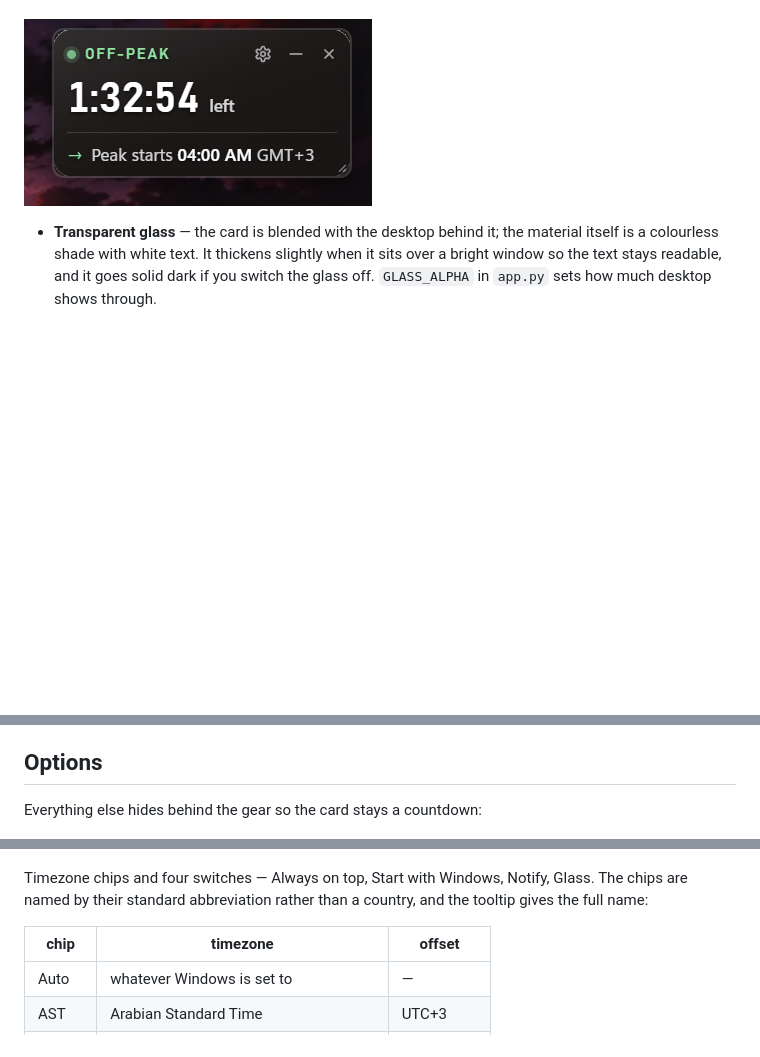
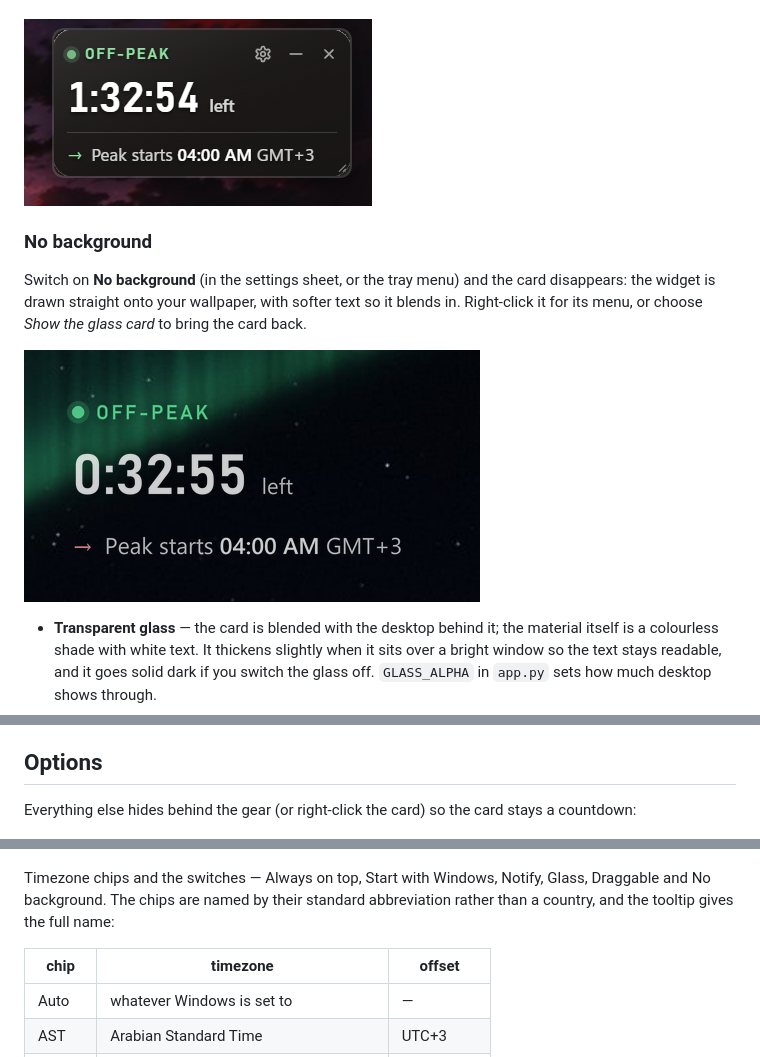
Before and after one commit to Hamras47/deepseek-peaktime-monitor-widget, a Markdown page: README.md, 3 parts joined by grey strips. Rendered like a GitHub page; pictures changed too: doc/preview-no-background.png (added); blank space fills up the shorter version.

Commit message:
README: no-background mode and its screenshot
Co-Authored-By: Claude Opus 5.5 <noreply@anthropic.com>

```diff
--- a/README.md
+++ b/README.md
@@ -13,6 +13,14 @@ And here it is as a real window — the blur behind the glass is Windows' acryli
 which only exists on the desktop:
 
 ![the running widget](doc/preview-glass.png)
+
+### No background
+
+Switch on **No background** (in the settings sheet, or the tray menu) and the card disappears:
+the widget is drawn straight onto your wallpaper, with softer text so it blends in. Right-click
+it for its menu, or choose *Show the glass card* to bring the card back.
+
+![The countdown with no background](doc/preview-no-background.png)
 
 * **Transparent glass** — the card is blended with the desktop behind it; the
   material itself is a colourless shade with white text. It thickens slightly when
@@ -72,12 +80,12 @@ icon** for *Show / hide*, *Stay on desktop*, *Start with Windows* and *Quit*.
 
 ## Options
 
-Everything else hides behind the gear so the card stays a countdown:
+Everything else hides behind the gear (or right-click the card) so the card stays a countdown:
 
 ![the options sheet](doc/preview-settings.png)
 
-Timezone chips and four switches — Always on top, Start with Windows, Notify,
-Glass. The chips are named by their standard abbreviation rather than a country,
+Timezone chips and the switches — Always on top, Start with Windows, Notify,
+Glass, Draggable and No background. The chips are named by their standard abbreviation rather than a country,
 and the tooltip gives the full name:
 
 | chip | timezone | offset |
```
